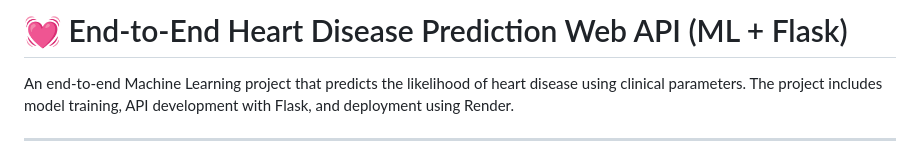
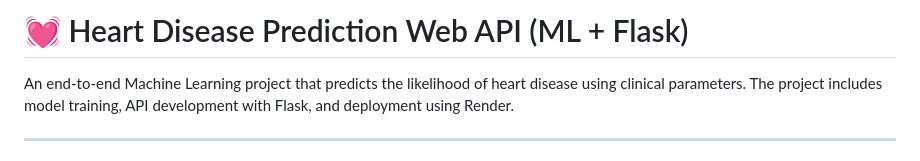
Before and after one commit to 1536117786/Heart-disease-, a Markdown page: README.md, the part around the change. Rendered like a GitHub page.

```diff
--- a/README.md
+++ b/README.md
@@ -1,4 +1,4 @@
-# 💓 End-to-End Heart Disease Prediction Web API (ML + Flask)
+# 💓 Heart Disease Prediction Web API (ML + Flask)
 
 An end-to-end Machine Learning project that predicts the likelihood of heart disease using clinical parameters. The project includes model training, API development with Flask, and deployment using Render.
 
```
